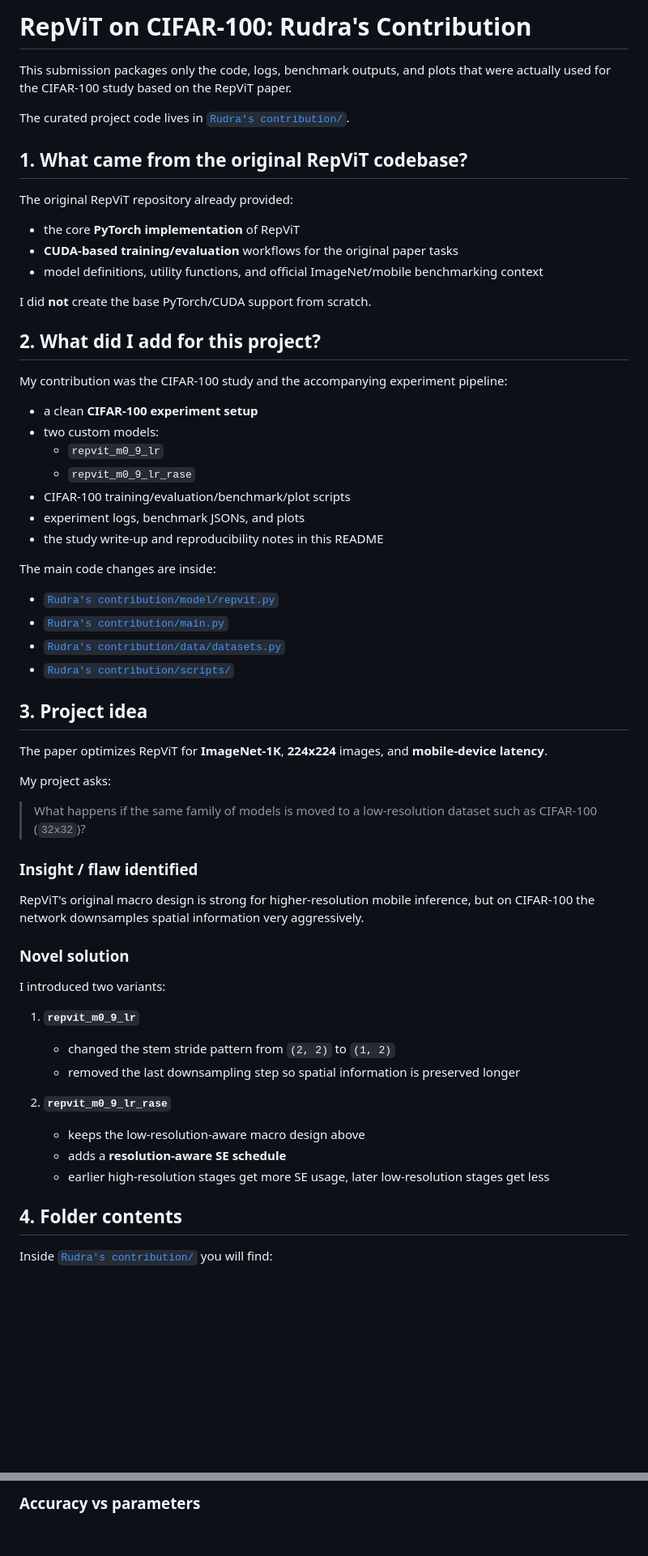
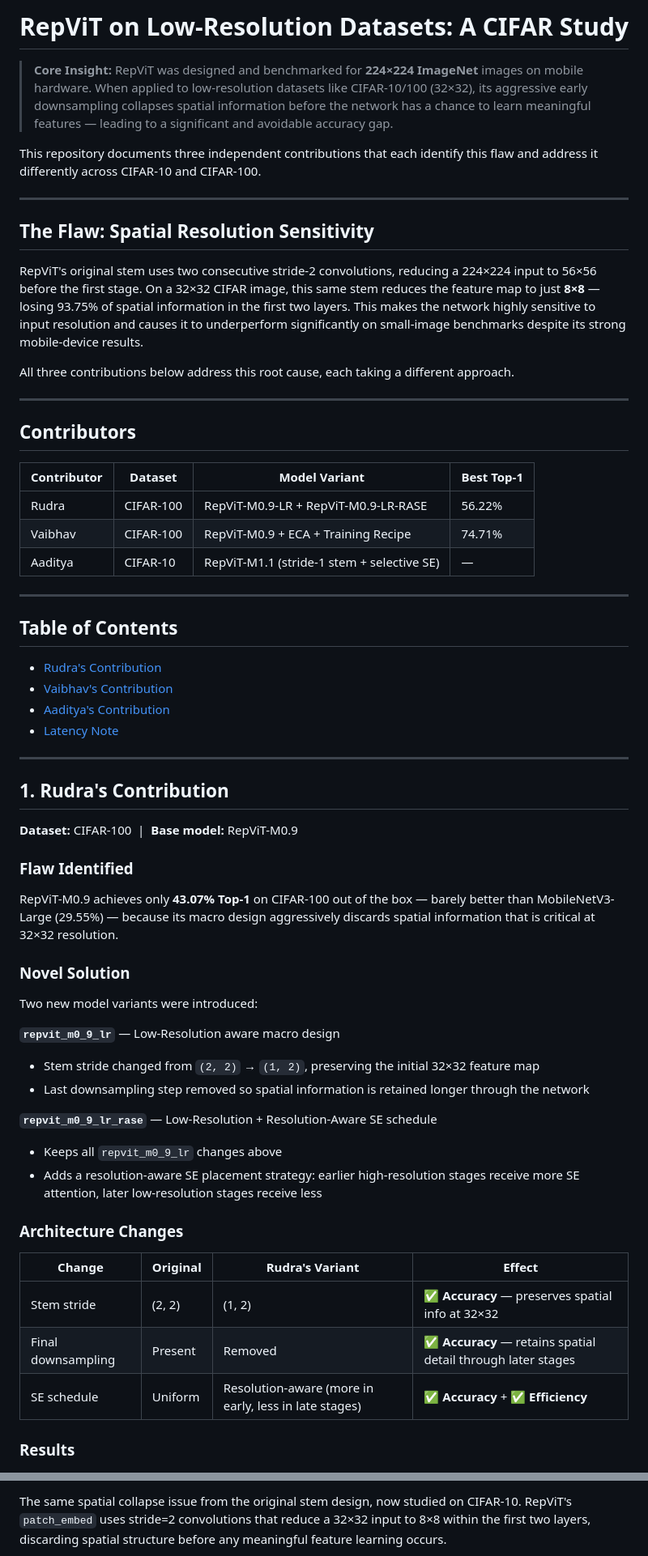
Before and after one commit to rudra-dotcom/DL-Project, a Markdown page: README.md, 2 parts joined by grey strips. Shown at 81% size. Rendered like a GitHub page; blank space fills up the shorter version.

```diff
--- a/README.md
+++ b/README.md
@@ -1,65 +1,65 @@
-# RepViT on CIFAR-100: Rudra's Contribution
+# RepViT on Low-Resolution Datasets: A CIFAR Study
 
-This submission packages only the code, logs, benchmark outputs, and plots that were actually used for the CIFAR-100 study based on the RepViT paper.
+> **Core Insight:** RepViT was designed and benchmarked for **224×224 ImageNet** images on mobile hardware. When applied to low-resolution datasets like CIFAR-10/100 (32×32), its aggressive early downsampling collapses spatial information before the network has a chance to learn meaningful features — leading to a significant and avoidable accuracy gap.
 
-The curated project code lives in [`Rudra's contribution/`](./Rudra%27s%20contribution/).
+This repository documents three independent contributions that each identify this flaw and address it differently across CIFAR-10 and CIFAR-100.
 
+---
 
-## 1. What came from the original RepViT codebase?
+## The Flaw: Spatial Resolution Sensitivity
 
-The original RepViT repository already provided:
+RepViT's original stem uses two consecutive stride-2 convolutions, reducing a 224×224 input to 56×56 before the first stage. On a 32×32 CIFAR image, this same stem reduces the feature map to just **8×8** — losing 93.75% of spatial information in the first two layers. This makes the network highly sensitive to input resolution and causes it to underperform significantly on small-image benchmarks despite its strong mobile-device results.
 
-- the core **PyTorch implementation** of RepViT
-- **CUDA-based training/evaluation** workflows for the original paper tasks
-- model definitions, utility functions, and official ImageNet/mobile benchmarking context
+All three contributions below address this root cause, each taking a different approach.
 
-I did **not** create the base PyTorch/CUDA support from scratch.
+---
 
-## 2. What did I add for this project?
+## Contributors
 
-My contribution was the CIFAR-100 study and the accompanying experiment pipeline:
+| Contributor | Dataset | Model Variant | Best Top-1 |
+|-------------|---------|---------------|-----------|
+| Rudra | CIFAR-100 | RepViT-M0.9-LR + RepViT-M0.9-LR-RASE | 56.22% |
+| Vaibhav | CIFAR-100 | RepViT-M0.9 + ECA + Training Recipe | 74.71% |
+| Aaditya | CIFAR-10 | RepViT-M1.1 (stride-1 stem + selective SE) | — |
 
-- a clean **CIFAR-100 experiment setup**
-- two custom models:
-  - `repvit_m0_9_lr`
-  - `repvit_m0_9_lr_rase`
-- CIFAR-100 training/evaluation/benchmark/plot scripts
-- experiment logs, benchmark JSONs, and plots
-- the study write-up and reproducibility notes in this README
+---
 
-The main code changes are inside:
+## Table of Contents
 
-- [`Rudra's contribution/model/repvit.py`](./Rudra%27s%20contribution/model/repvit.py)
-- [`Rudra's contribution/main.py`](./Rudra%27s%20contribution/main.py)
-- [`Rudra's contribution/data/datasets.py`](./Rudra%27s%20contribution/data/datasets.py)
-- [`Rudra's contribution/scripts/`](./Rudra%27s%20contribution/scripts/)
+- [Rudra's Contribution](#1-rudras-contribution)
+- [Vaibhav's Contribution](#2-vaibhavs-contribution)
+- [Aaditya's Contribution](#3-aadityaas-contribution)
+- [Latency Note](#latency-note)
 
-## 3. Project idea
+---
 
-The paper optimizes RepViT for **ImageNet-1K**, **224x224** images, and **mobile-device latency**.
+## 1. Rudra's Contribution
 
-My project asks:
+**Dataset:** CIFAR-100 &nbsp;|&nbsp; **Base model:** RepViT-M0.9
 
-> What happens if the same family of models is moved to a low-resolution dataset such as CIFAR-100 (`32x32`)?
+### Flaw Identified
 
-### Insight / flaw identified
+RepViT-M0.9 achieves only **43.07% Top-1** on CIFAR-100 out of the box — barely better than MobileNetV3-Large (29.55%) — because its macro design aggressively discards spatial information that is critical at 32×32 resolution.
 
-RepViT's original macro design is strong for higher-resolution mobile inference, but on CIFAR-100 the network downsamples spatial information very aggressively.
+### Novel Solution
 
-### Novel solution
+Two new model variants were introduced:
 
-I introduced two variants:
+**`repvit_m0_9_lr`** — Low-Resolution aware macro design
+- Stem stride changed from `(2, 2)` → `(1, 2)`, preserving the initial 32×32 feature map
+- Last downsampling step removed so spatial information is retained longer through the network
 
-1. **`repvit_m0_9_lr`**
-   - changed the stem stride pattern from `(2, 2)` to `(1, 2)`
-   - removed the last downsampling step so spatial information is preserved longer
+**`repvit_m0_9_lr_rase`** — Low-Resolution + Resolution-Aware SE schedule
+- Keeps all `repvit_m0_9_lr` changes above
+- Adds a resolution-aware SE placement strategy: earlier high-resolution stages receive more SE attention, later low-resolution stages receive less
 
-2. **`repvit_m0_9_lr_rase`**
-   - keeps the low-resolution-aware macro design above
-   - adds a **resolution-aware SE schedule**
-   - earlier high-resolution stages get more SE usage, later low-resolution stages get less
+### Architecture Changes
 
-## 4. Folder contents
+| Change | Original | Rudra's Variant | Effect |
+|--------|----------|-----------------|--------|
+| Stem stride | (2, 2) | (1, 2) | ✅ **Accuracy** — preserves spatial info at 32×32 |
+| Final downsampling | Present | Removed | ✅ **Accuracy** — retains spatial detail through later stages |
+| SE schedule | Uniform | Resolution-aware (more in early, less in late stages) | ✅ **Accuracy** + ✅ **Efficiency** |
 
-Inside [`Rudra's contribution/`](./Rudra%27s%20contribution/) you will find:
+### Results
 
@@ -252,3 +267,3 @@ If you also run the optional CoreML benchmark flow, that result is a better appr
 
-### Accuracy vs parameters
+The same spatial collapse issue from the original stem design, now studied on CIFAR-10. RepViT's `patch_embed` uses stride=2 convolutions that reduce a 32×32 input to 8×8 within the first two layers, discarding spatial structure before any meaningful feature learning occurs.
 
```
Also changed, not shown: other parts of README.md (+231 -143 lines).
